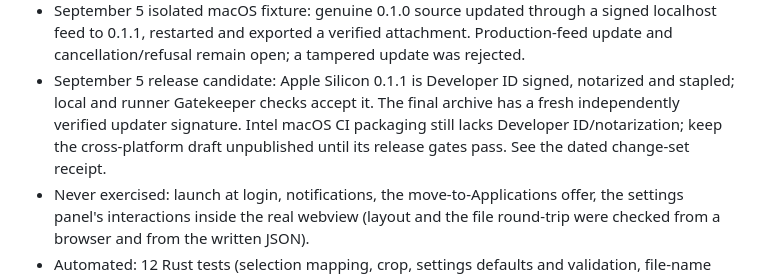
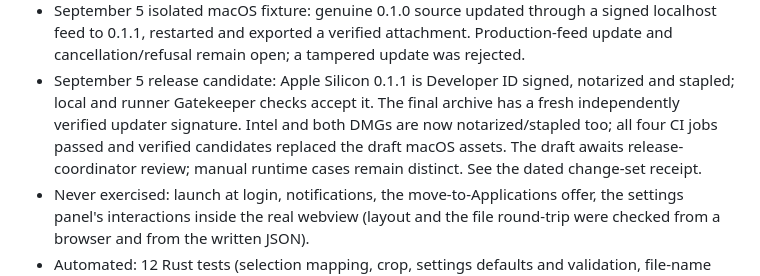
Before and after one commit to umbra-me/axio-capture, a Markdown page: AGENTS.md, the part around the change. GitHub-like rendering.

```diff
--- a/AGENTS.md
+++ b/AGENTS.md
@@ -133,9 +133,9 @@ they are exercised:
   Production-feed update and cancellation/refusal remain open; a tampered update was rejected.
 - September 5 release candidate: Apple Silicon 0.1.1 is Developer ID signed,
   notarized and stapled; local and runner Gatekeeper checks accept it. The final
-  archive has a fresh independently verified updater signature. Intel macOS CI
-  packaging still lacks Developer ID/notarization; keep the cross-platform draft
-  unpublished until its release gates pass. See the dated change-set receipt.
+  archive has a fresh independently verified updater signature. Intel and both DMGs are now notarized/stapled too; all four CI jobs passed
+  and verified candidates replaced the draft macOS assets. The draft awaits
+  release-coordinator review; manual runtime cases remain distinct. See the dated change-set receipt.
 - Never exercised: launch at login,
   notifications, the move-to-Applications offer, the settings panel's
   interactions inside the real webview (layout and the file round-trip were
```
Also changed, not shown: docs/change-set-2026-09-05.md (+56 -0 lines), docs/handoff.md (+25 -2 lines).
